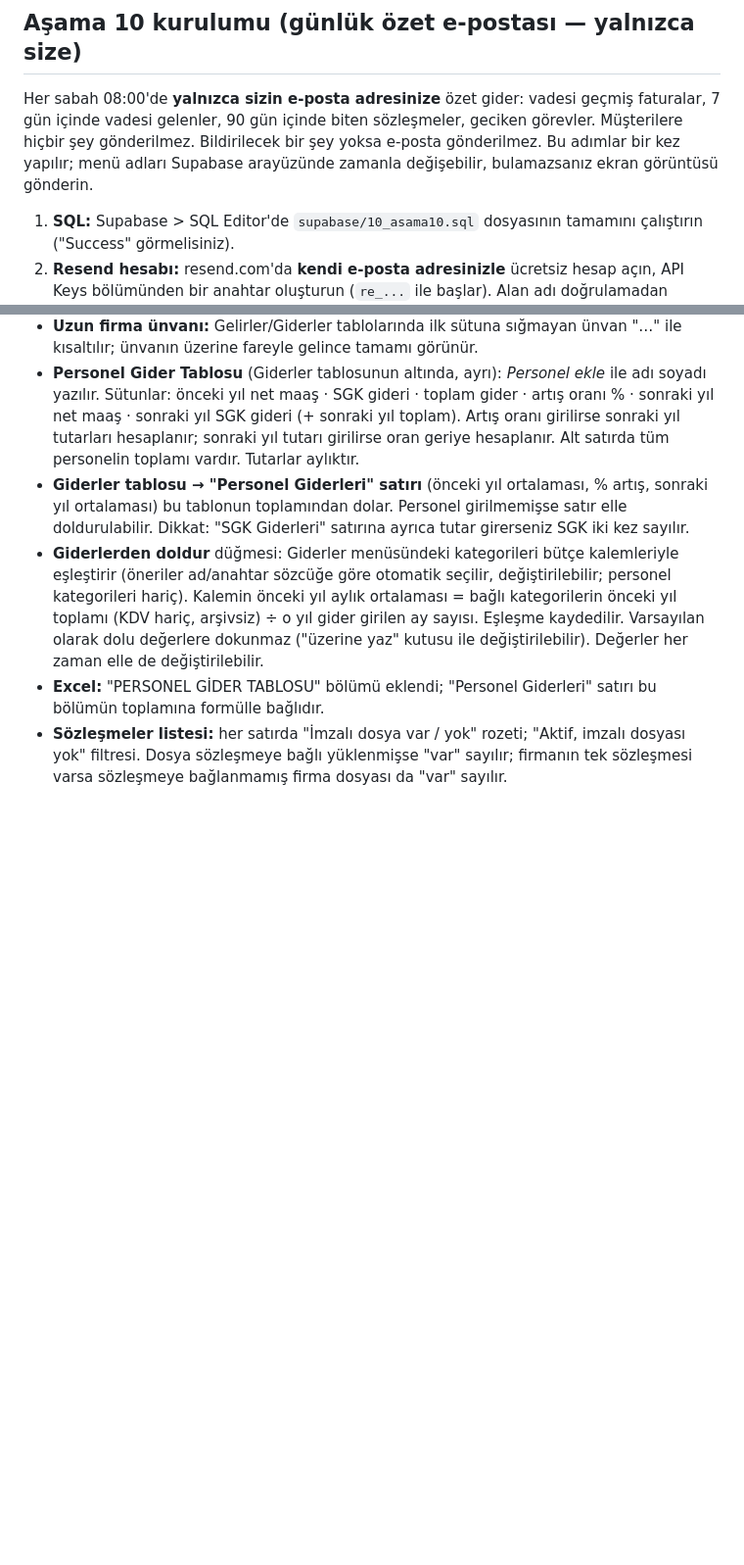
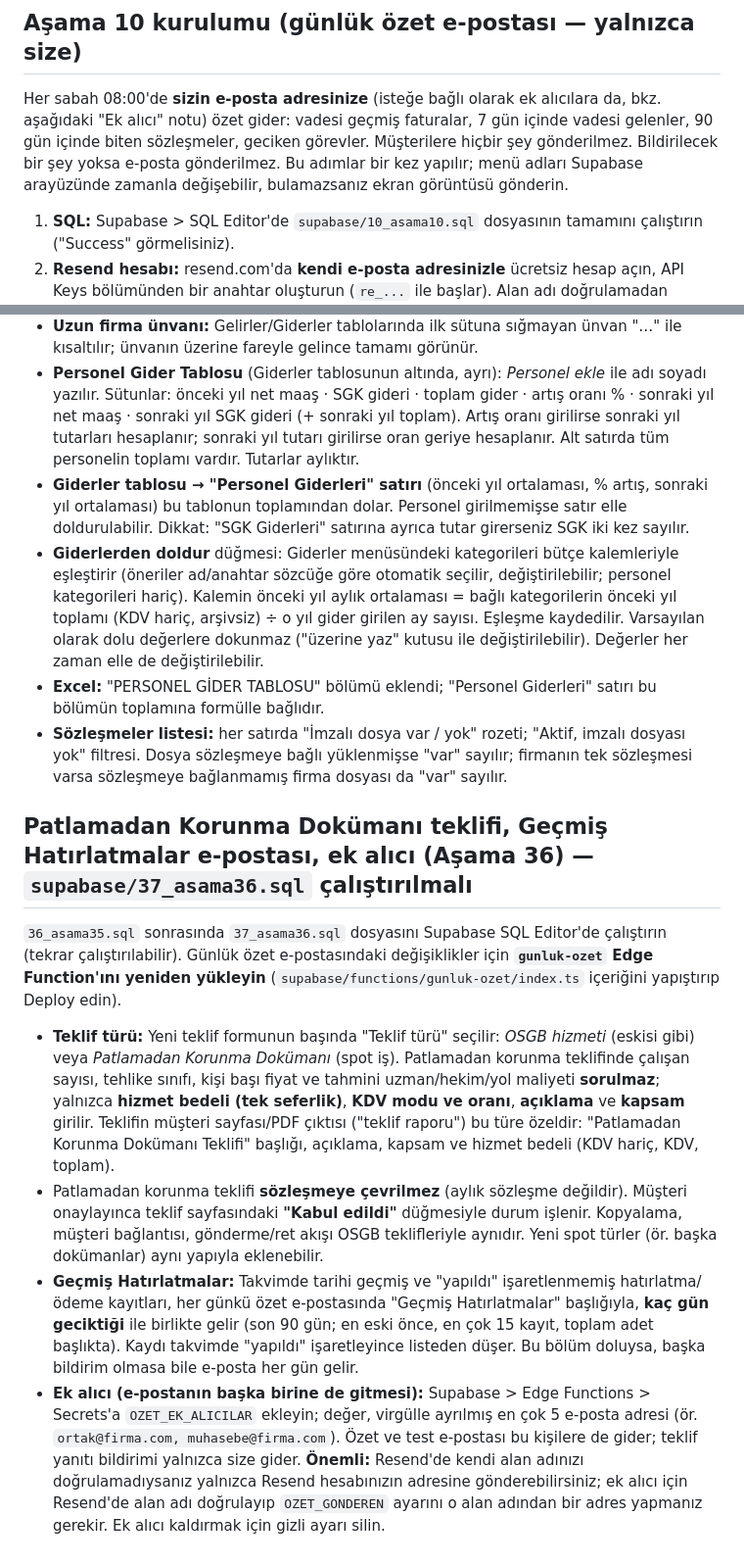
Before and after one commit to karmaisg/karmacrm, a Markdown page: docs/01-kurulum-rehberi.md, 2 parts joined by grey strips. Shown at 98% size. GitHub-like rendering; blank space fills up the shorter version.

```diff
--- a/docs/01-kurulum-rehberi.md
+++ b/docs/01-kurulum-rehberi.md
@@ -226,7 +226,7 @@ Bu aşamada değiştirilemeyenler: sözleşme yenileme uyarı günleri (90/60/30
 
 ## Aşama 10 kurulumu (günlük özet e-postası — yalnızca size)
 
-Her sabah 08:00'de **yalnızca sizin e-posta adresinize** özet gider: vadesi geçmiş faturalar, 7 gün içinde vadesi gelenler, 90 gün içinde biten sözleşmeler, geciken görevler. Müşterilere hiçbir şey gönderilmez. Bildirilecek bir şey yoksa e-posta gönderilmez. Bu adımlar bir kez yapılır; menü adları Supabase arayüzünde zamanla değişebilir, bulamazsanız ekran görüntüsü gönderin.
+Her sabah 08:00'de **sizin e-posta adresinize** (isteğe bağlı olarak ek alıcılara da, bkz. aşağıdaki "Ek alıcı" notu) özet gider: vadesi geçmiş faturalar, 7 gün içinde vadesi gelenler, 90 gün içinde biten sözleşmeler, geciken görevler. Müşterilere hiçbir şey gönderilmez. Bildirilecek bir şey yoksa e-posta gönderilmez. Bu adımlar bir kez yapılır; menü adları Supabase arayüzünde zamanla değişebilir, bulamazsanız ekran görüntüsü gönderin.
 
 1. **SQL:** Supabase > SQL Editor'de `supabase/10_asama10.sql` dosyasının tamamını çalıştırın ("Success" görmelisiniz).
 2. **Resend hesabı:** resend.com'da **kendi e-posta adresinizle** ücretsiz hesap açın, API Keys bölümünden bir anahtar oluşturun (`re_...` ile başlar). Alan adı doğrulamadan yalnızca **Resend hesabınızın e-posta adresine** gönderebilirsiniz; bu işimiz için yeterlidir. Gönderen adres `onboarding@resend.dev` olduğundan ilk e-postalar istenmeyen klasörüne düşebilir; "spam değil" deyin.
@@ -598,3 +598,13 @@ Yönetici özetindeki **Toplam gider**, **Vergi öncesi tahmini kâr** ve **Verg
 - **Giderlerden doldur** düğmesi: Giderler menüsündeki kategorileri bütçe kalemleriyle eşleştirir (öneriler ad/anahtar sözcüğe göre otomatik seçilir, değiştirilebilir; personel kategorileri hariç). Kalemin önceki yıl aylık ortalaması = bağlı kategorilerin önceki yıl toplamı (KDV hariç, arşivsiz) ÷ o yıl gider girilen ay sayısı. Eşleşme kaydedilir. Varsayılan olarak dolu değerlere dokunmaz ("üzerine yaz" kutusu ile değiştirilebilir). Değerler her zaman elle de değiştirilebilir.
 - **Excel:** "PERSONEL GİDER TABLOSU" bölümü eklendi; "Personel Giderleri" satırı bu bölümün toplamına formülle bağlıdır.
 - **Sözleşmeler listesi:** her satırda "İmzalı dosya var / yok" rozeti; "Aktif, imzalı dosyası yok" filtresi. Dosya sözleşmeye bağlı yüklenmişse "var" sayılır; firmanın tek sözleşmesi varsa sözleşmeye bağlanmamış firma dosyası da "var" sayılır.
+
+
+## Patlamadan Korunma Dokümanı teklifi, Geçmiş Hatırlatmalar e-postası, ek alıcı (Aşama 36) — `supabase/37_asama36.sql` çalıştırılmalı
+
+`36_asama35.sql` sonrasında `37_asama36.sql` dosyasını Supabase SQL Editor'de çalıştırın (tekrar çalıştırılabilir). Günlük özet e-postasındaki değişiklikler için **`gunluk-ozet` Edge Function'ını yeniden yükleyin** (`supabase/functions/gunluk-ozet/index.ts` içeriğini yapıştırıp Deploy edin).
+
+- **Teklif türü:** Yeni teklif formunun başında "Teklif türü" seçilir: *OSGB hizmeti* (eskisi gibi) veya *Patlamadan Korunma Dokümanı* (spot iş). Patlamadan korunma teklifinde çalışan sayısı, tehlike sınıfı, kişi başı fiyat ve tahmini uzman/hekim/yol maliyeti **sorulmaz**; yalnızca **hizmet bedeli (tek seferlik)**, **KDV modu ve oranı**, **açıklama** ve **kapsam** girilir. Teklifin müşteri sayfası/PDF çıktısı ("teklif raporu") bu türe özeldir: "Patlamadan Korunma Dokümanı Teklifi" başlığı, açıklama, kapsam ve hizmet bedeli (KDV hariç, KDV, toplam).
+- Patlamadan korunma teklifi **sözleşmeye çevrilmez** (aylık sözleşme değildir). Müşteri onaylayınca teklif sayfasındaki **"Kabul edildi"** düğmesiyle durum işlenir. Kopyalama, müşteri bağlantısı, gönderme/ret akışı OSGB teklifleriyle aynıdır. Yeni spot türler (ör. başka dokümanlar) aynı yapıyla eklenebilir.
+- **Geçmiş Hatırlatmalar:** Takvimde tarihi geçmiş ve "yapıldı" işaretlenmemiş hatırlatma/ödeme kayıtları, her günkü özet e-postasında "Geçmiş Hatırlatmalar" başlığıyla, **kaç gün geciktiği** ile birlikte gelir (son 90 gün; en eski önce, en çok 15 kayıt, toplam adet başlıkta). Kaydı takvimde "yapıldı" işaretleyince listeden düşer. Bu bölüm doluysa, başka bildirim olmasa bile e-posta her gün gelir.
+- **Ek alıcı (e-postanın başka birine de gitmesi):** Supabase > Edge Functions > Secrets'a `OZET_EK_ALICILAR` ekleyin; değer, virgülle ayrılmış en çok 5 e-posta adresi (ör. `ortak@firma.com, muhasebe@firma.com`). Özet ve test e-postası bu kişilere de gider; teklif yanıtı bildirimi yalnızca size gider. **Önemli:** Resend'de kendi alan adınızı doğrulamadıysanız yalnızca Resend hesabınızın adresine gönderebilirsiniz; ek alıcı için Resend'de alan adı doğrulayıp `OZET_GONDEREN` ayarını o alan adından bir adres yapmanız gerekir. Ek alıcı kaldırmak için gizli ayarı silin.
```
